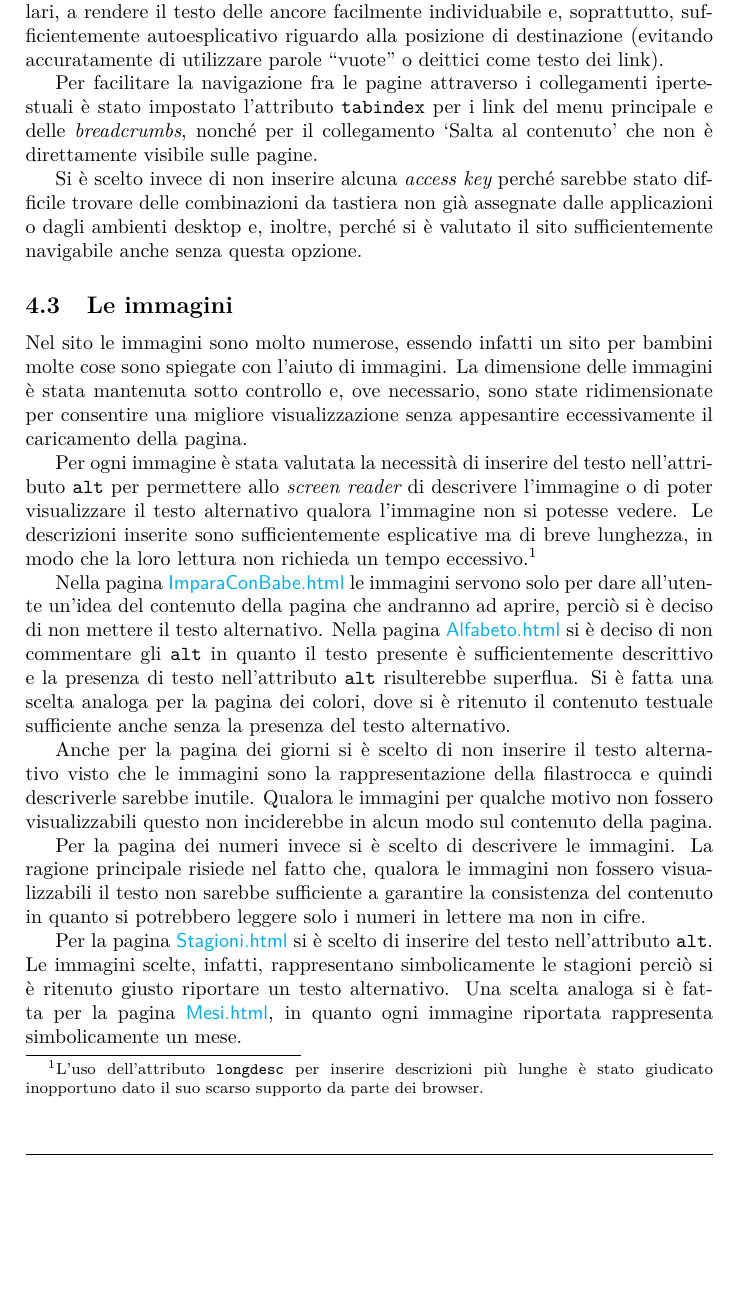
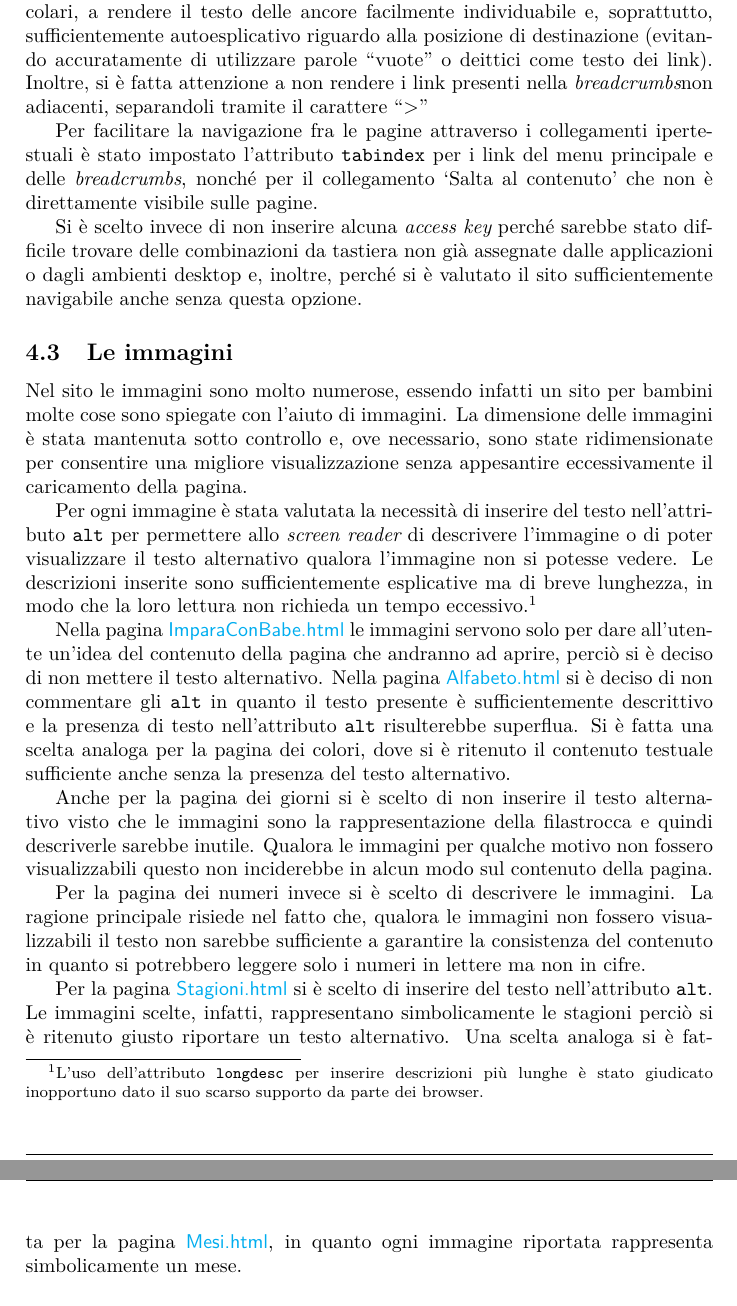
Before and after one commit to PiggysFriend/SitoBabe, a LaTeX paper (Sito Babe/public_html/Relazione/Relazione.tex): part of page 8 of 12 before the commit and two parts of pages 8 and 9 of 13 after it, the two joined at a grey line, cut so that both start at the same text, the shorter picture padded with empty space. Compiled offline with pdfLaTeX.

Commit message:
link adiacenti

```diff
--- a/Sito Babe/public_html/Relazione/Relazione.tex
+++ b/Sito Babe/public_html/Relazione/Relazione.tex
@@ -230,9 +230,11 @@ All'interno del sito sono presenti dei link esterni, in questo caso si è segnal
 Le pagine di dimensione verticale maggiore, ad esempio \sitepage{Alfabeto.html}, \sitepage{Mesi.html} o \sitepage{Trama.html} contengono inoltre dei collegamenti interni per tornare in cima alla pagina durante la navigazione. La pagina dei \sitepage{Personaggi.html}, oltre a questo tipo di collegamenti, permette di spostarsi da un personaggio all'altro durante la lettura. La pagina \sitepage{Mesi.html} contiene una filastrocca sui mesi che contiene un collegamento per ogni mese. La stessa cosa avviene per la pagina \sitepage{Giorni.html}, che contiene però una filastrocca sui giorni, con relativi collegamenti. Si è utilizzata tale tecnica solo con il fine di presentare la pagina in modo simpatico e permettere di muoversi liberamente all'interno delle pagine.
 
 
+
 Per rendere più rapida la navigazione si è scelto di offrire la possibilità di saltare gli elementi che esulano dal contenuto in senso stretto, quali il menu di navigazione o la lista dei \inglese{feed RSS} che si ripetono uguali in ogni pagina e che dunque non necessitano di essere letti ogni volta. A tal fine, sono stati inseriti dei collegamenti nascosti (impostando una posizione assoluta che ecceda il margine sinistro), che però risultano accessibili se si legge il solo contenuto testuale della pagina.
 
 Si è inoltre prestata particolare attenzione a evitare la presenza di link circolari, a rendere il testo delle ancore facilmente individuabile e, soprattutto, sufficientemente autoesplicativo riguardo alla posizione di destinazione (evitando accuratamente di utilizzare parole ``vuote'' o deittici come testo dei link).
+Inoltre, si è fatta attenzione a non rendere i link presenti nella \inglese{breadcrumbs}non adiacenti, separandoli tramite il carattere ``>''
 
 Per facilitare la navigazione fra le pagine attraverso i collegamenti ipertestuali è stato impostato l'attributo \texttt{tabindex} per i link del menu principale e delle \inglese{breadcrumbs}, nonché per il collegamento `Salta al contenuto' che non è direttamente visibile sulle pagine.
 
```
